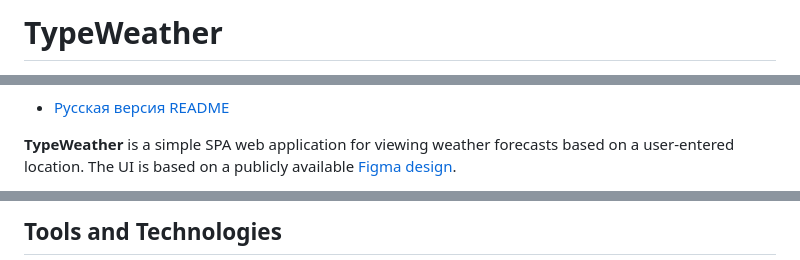
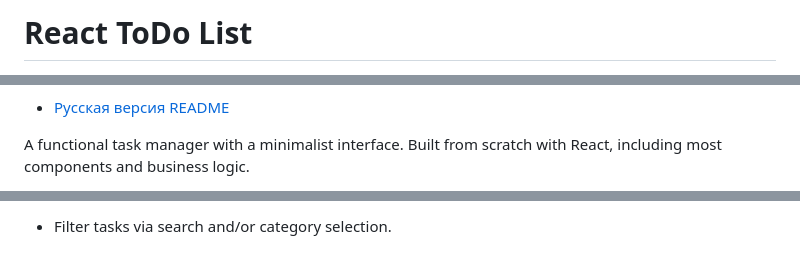
Before and after one commit to cptblackmore/typeweather, a Markdown page: README.en.md, 3 parts joined by grey strips. Rendered like a GitHub page.

```diff
--- a/README.en.md
+++ b/README.en.md
@@ -1,2 +1,2 @@
-# TypeWeather
+# React ToDo List
 
@@ -9,5 +9,5 @@
 
 - [Русская версия README](./README.md)
 
-**TypeWeather** is a simple SPA web application for viewing weather forecasts based on a user-entered location. The UI is based on a publicly available [Figma design](https://www.figma.com/design/Al6QzbeKiSoNHB95bHbmMC/TypeWeather-%28Community%29?node-id=3-376&t=1Zwxo7ViOBD21n7e-1).
+A functional task manager with a minimalist interface. Built from scratch with React, including most components and business logic.
 
@@ -24,3 +25,3 @@
 
-## Tools and Technologies
+- Filter tasks via search and/or category selection.
 
```
Also changed, not shown: other parts of README.en.md (+72 -59 lines), README.md (+18 -15 lines).
